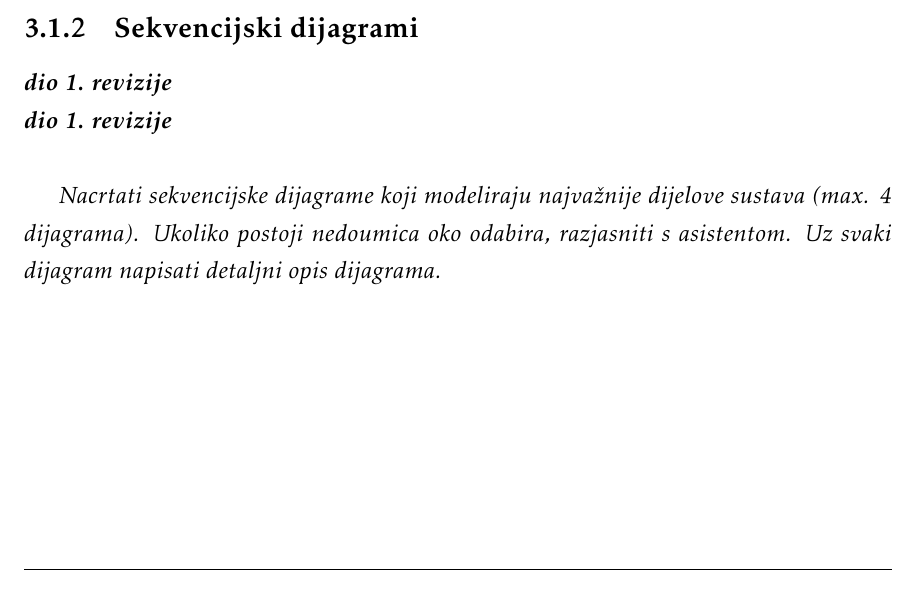
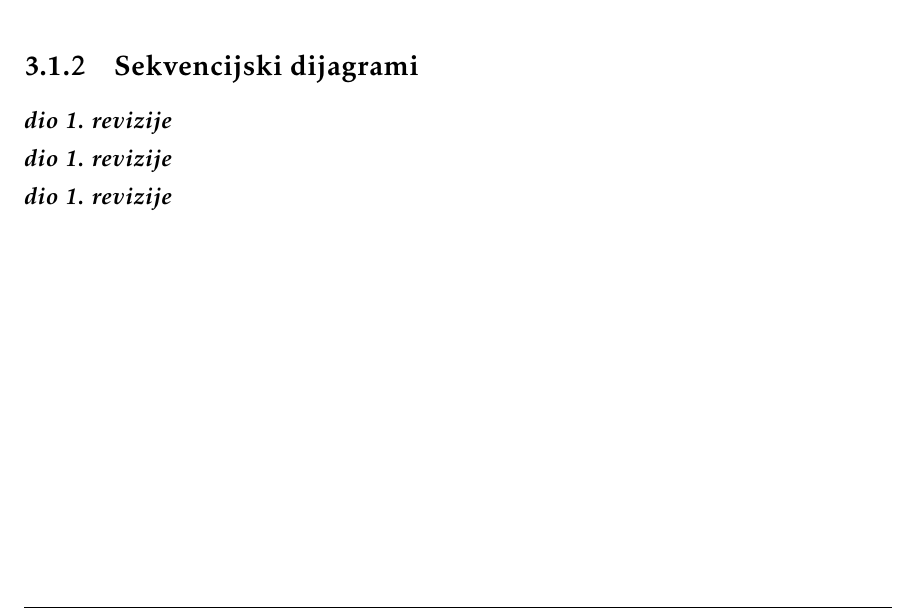
Before and after one commit to Tomislav-Pranjic/Error404-DentAll, a LaTeX document (Dokumentacija/PROGI_ProjektnaDokumentacija.tex, which reads Dokumentacija/Specifikacija_programske_potpore.tex): part of page 27 of 45, cut so that both start at the same text. Compiled offline with pdfLaTeX.

Commit message:
"proba2"

```diff
--- a/Dokumentacija/Specifikacija_programske_potpore.tex
+++ b/Dokumentacija/Specifikacija_programske_potpore.tex
@@ -789,8 +789,9 @@
 
 				\textbf{\textit{dio 1. revizije}}\\
 				\textbf{\textit{dio 1. revizije}}\\
+				\textbf{\textit{dio 1. revizije}}\\
 
-				\textit{Nacrtati sekvencijske dijagrame koji modeliraju najvažnije dijelove sustava (max. 4 dijagrama). Ukoliko postoji nedoumica oko odabira, razjasniti s asistentom. Uz svaki dijagram napisati detaljni opis dijagrama.}
+
 				\eject
 
 		\section{Ostali zahtjevi}
```
